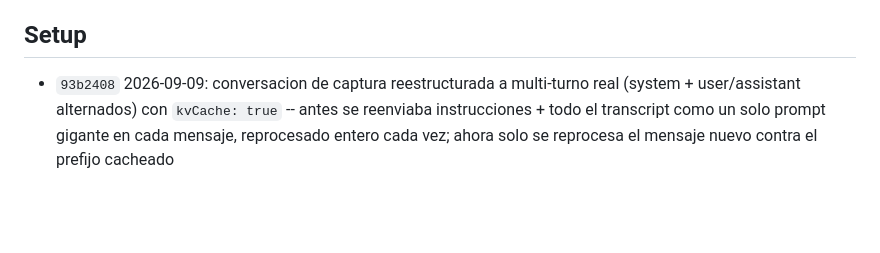
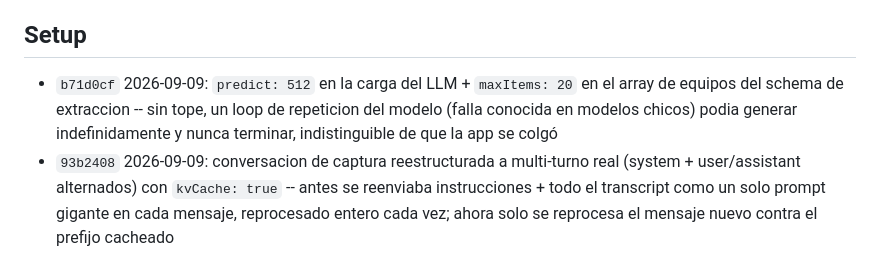
Before and after one commit to codeSlayer-sla/Hackathon, a Markdown page: apps/technician-app/CHANGELOG.md, the part around the change. Rendered like a GitHub page; blank space fills up the shorter version.

Commit message:
docs(technician-app): changelog entry for b71d0cf (generation length cap)

```diff
--- a/apps/technician-app/CHANGELOG.md
+++ b/apps/technician-app/CHANGELOG.md
@@ -7,6 +7,7 @@ arriba.
 
 ## Setup
 
+- `b71d0cf` 2026-09-09: `predict: 512` en la carga del LLM + `maxItems: 20` en el array de equipos del schema de extraccion -- sin tope, un loop de repeticion del modelo (falla conocida en modelos chicos) podia generar indefinidamente y nunca terminar, indistinguible de que la app se colgó
 - `93b2408` 2026-09-09: conversacion de captura reestructurada a multi-turno real (system + user/assistant alternados) con `kvCache: true` -- antes se reenviaba instrucciones + todo el transcript como un solo prompt gigante en cada mensaje, reprocesado entero cada vez; ahora solo se reprocesa el mensaje nuevo contra el prefijo cacheado
 - `8c3ff5f` 2026-09-09: extraccion ahora usa `responseFormat: json_schema` (grammar constraint de llama.cpp) en vez de confiar solo en la instruccion del prompt -- el modelo de 1B ignoraba "responde solo JSON" seguido y quedaba pegado en el fallback "no pude entender el mensaje"
 - `47af816` 2026-09-09: fix de transcripcion de voz -- se le pasaba la URI `file://` de expo-av tal cual al worker nativo de QVAC, que espera una ruta de filesystem plana (mismo `.replace('file://', '')` que el propio SDK hace con sus rutas)
```
